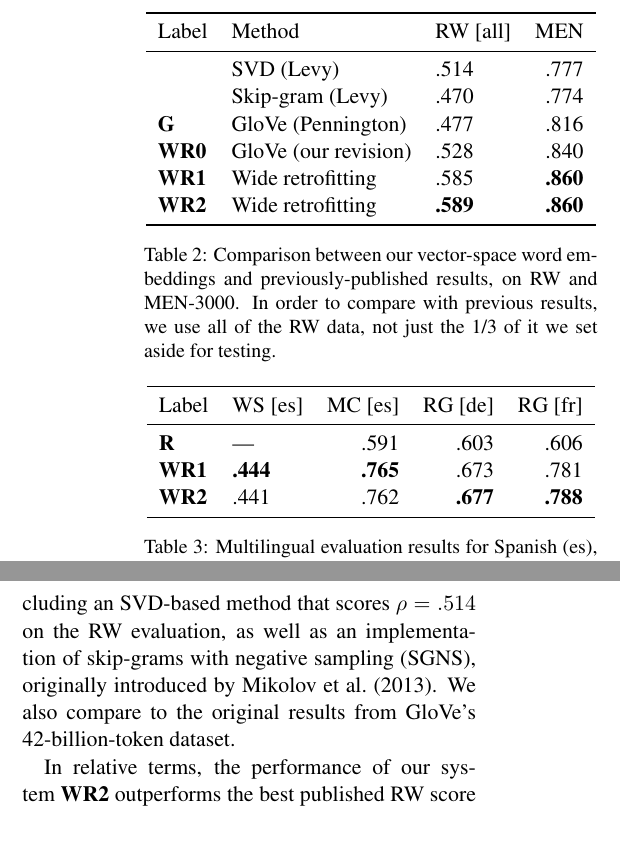
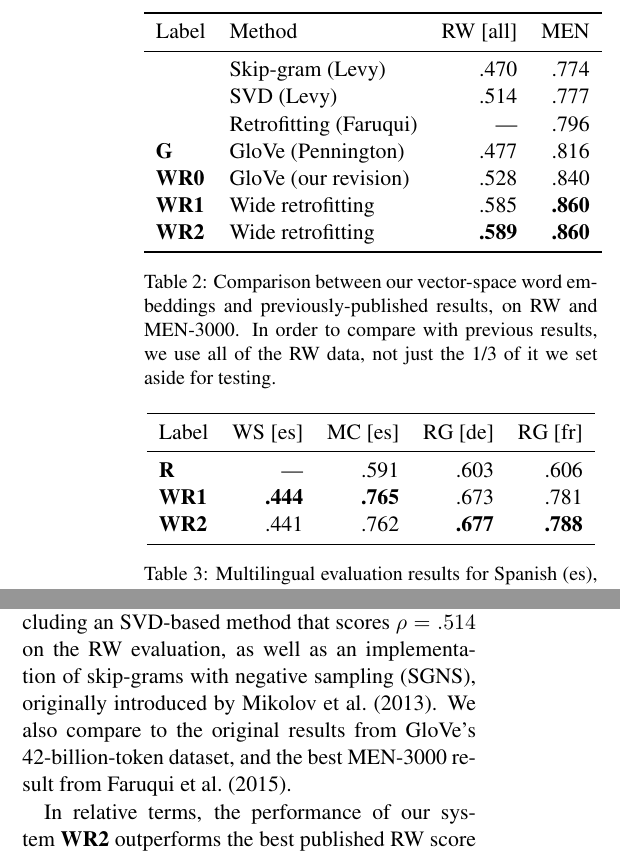
Before and after one commit to commonsense/conceptnet-numberbatch, a LaTeX paper (paper/wordsim_paper.tex): two parts of the columns of page 8 of 12, joined at a grey line, cut so that both start at the same text. Compiled offline with pdfLaTeX.

Commit message:
add Faruqui to table 2; fix column alignments

```diff
--- a/paper/wordsim_paper.tex
+++ b/paper/wordsim_paper.tex
@@ -553,12 +553,13 @@ and test data.
 
 \begin{table}[t]
 \centering
-\begin{tabular}{lllrr}
+\begin{tabular}{llrr}
 \toprule
 Label     & Method                 & RW [all] &      MEN \\
 \midrule
+          & Skip-gram (Levy)       &     .470 &     .774 \\
           & SVD (Levy)             &     .514 &     .777 \\
-          & Skip-gram (Levy)       &     .470 &     .774 \\
+          & Retrofitting (Faruqui) &      --- &     .796 \\
 \bf G     & GloVe (Pennington)     &     .477 &     .816 \\
 \bf WR0   & GloVe (our revision)   &     .528 &     .840 \\
 \bf WR1   & Wide retrofitting      &     .585 &{\bf .860}\\
@@ -576,7 +577,7 @@ Label     & Method                 & RW [all] &      MEN \\
 
 \begin{table}[t]
 \centering
-\begin{tabular}{llrrrr}
+\begin{tabular}{lrrrr}
 \toprule
 Label   & WS [es] & MC [es] & RG [de] & RG [fr] \\
 \midrule
@@ -707,7 +708,8 @@ datasets to the best published results that we know of.
 that scores $\rho = .514$ on the RW evaluation, as well as an implementation
 of skip-grams with negative sampling (SGNS), originally introduced by
 \newcite{mikolov2013word2vec}. We also compare to the original results from
-GloVe's 42-billion-token dataset.
+GloVe's 42-billion-token dataset, and the best MEN-3000 result from
+\newcite{faruqui2015retrofitting}.
 
 In relative terms, the performance of our system {\bf WR2} outperforms the best
 published RW score (Levy's SVD) by 14.6\%, or 13.6\% if we use our score on only
```
